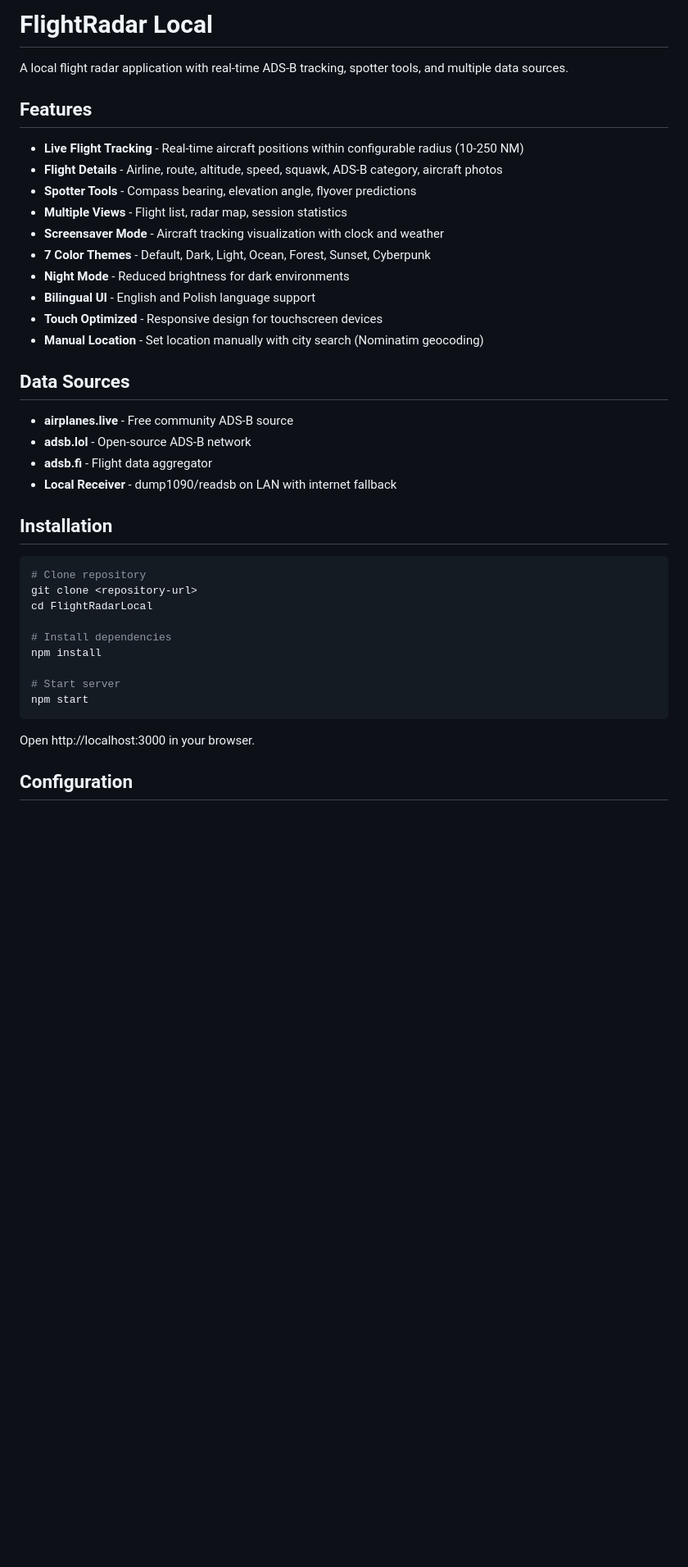
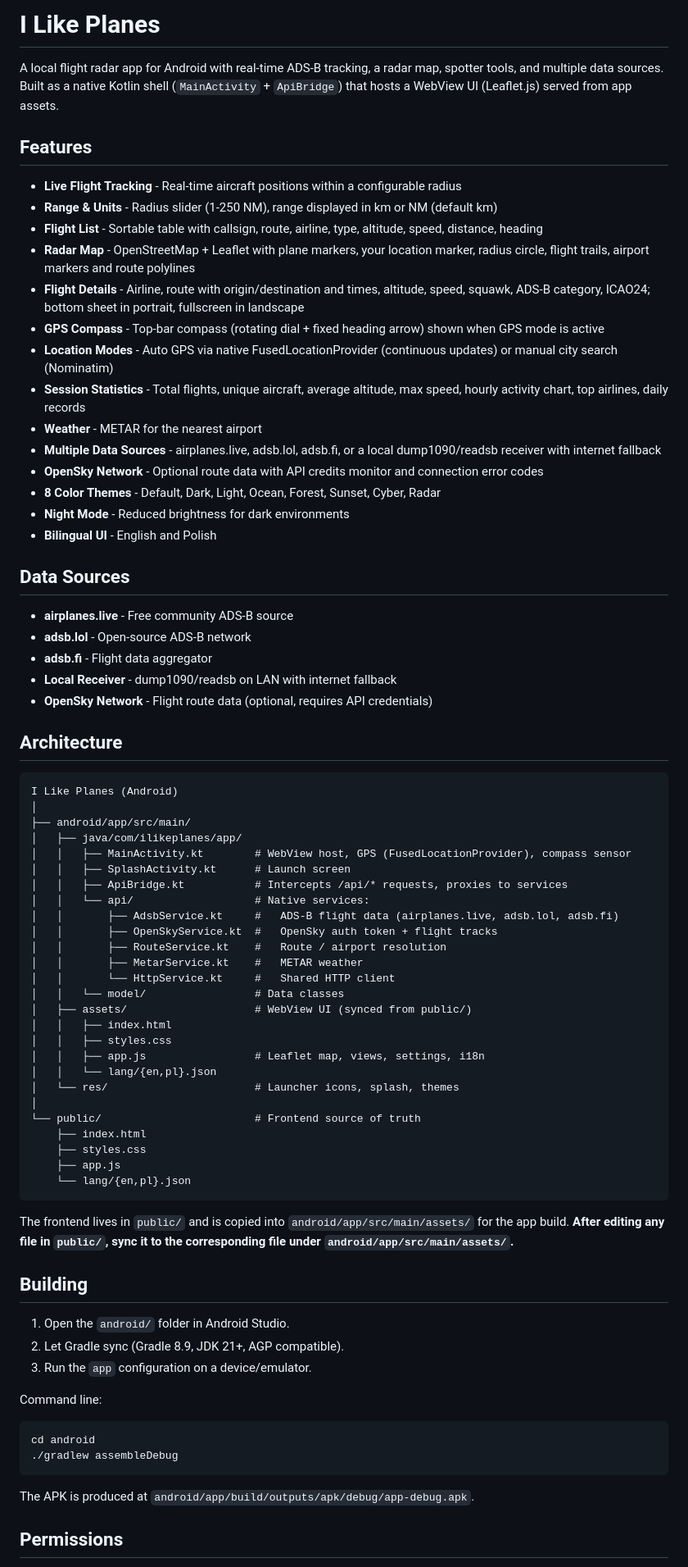
Before and after one commit to nowmaciej/ILikePlanes_android, a Markdown page: README.md, the part around one of its changes. Shown at 82% size. GitHub-like rendering; blank space fills up the shorter version.

````diff
--- a/README.md
+++ b/README.md
@@ -1,19 +1,23 @@
-# FlightRadar Local
+# I Like Planes
 
-A local flight radar application with real-time ADS-B tracking, spotter tools, and multiple data sources.
+A local flight radar app for Android with real-time ADS-B tracking, a radar map, spotter tools, and multiple data sources. Built as a native Kotlin shell (`MainActivity` + `ApiBridge`) that hosts a WebView UI (Leaflet.js) served from app assets.
 
 ## Features
 
-- **Live Flight Tracking** - Real-time aircraft positions within configurable radius (10-250 NM)
-- **Flight Details** - Airline, route, altitude, speed, squawk, ADS-B category, aircraft photos
-- **Spotter Tools** - Compass bearing, elevation angle, flyover predictions
-- **Multiple Views** - Flight list, radar map, session statistics
-- **Screensaver Mode** - Aircraft tracking visualization with clock and weather
-- **7 Color Themes** - Default, Dark, Light, Ocean, Forest, Sunset, Cyberpunk
+- **Live Flight Tracking** - Real-time aircraft positions within a configurable radius
+- **Range & Units** - Radius slider (1-250 NM), range displayed in km or NM (default km)
+- **Flight List** - Sortable table with callsign, route, airline, type, altitude, speed, distance, heading
+- **Radar Map** - OpenStreetMap + Leaflet with plane markers, your location marker, radius circle, flight trails, airport markers and route polylines
+- **Flight Details** - Airline, route with origin/destination and times, altitude, speed, squawk, ADS-B category, ICAO24; bottom sheet in portrait, fullscreen in landscape
+- **GPS Compass** - Top-bar compass (rotating dial + fixed heading arrow) shown when GPS mode is active
+- **Location Modes** - Auto GPS via native FusedLocationProvider (continuous updates) or manual city search (Nominatim)
+- **Session Statistics** - Total flights, unique aircraft, average altitude, max speed, hourly activity chart, top airlines, daily records
+- **Weather** - METAR for the nearest airport
+- **Multiple Data Sources** - airplanes.live, adsb.lol, adsb.fi, or a local dump1090/readsb receiver with internet fallback
+- **OpenSky Network** - Optional route data with API credits monitor and connection error codes
+- **8 Color Themes** - Default, Dark, Light, Ocean, Forest, Sunset, Cyber, Radar
 - **Night Mode** - Reduced brightness for dark environments
-- **Bilingual UI** - English and Polish language support
-- **Touch Optimized** - Responsive design for touchscreen devices
-- **Manual Location** - Set location manually with city search (Nominatim geocoding)
+- **Bilingual UI** - English and Polish
 
 ## Data Sources
 
@@ -21,22 +25,55 @@ A local flight radar application with real-time ADS-B tracking, spotter tools, a
 - **adsb.lol** - Open-source ADS-B network
 - **adsb.fi** - Flight data aggregator
 - **Local Receiver** - dump1090/readsb on LAN with internet fallback
+- **OpenSky Network** - Flight route data (optional, requires API credentials)
 
-## Installation
+## Architecture
+
+```
+I Like Planes (Android)
+│
+├── android/app/src/main/
+│   ├── java/com/ilikeplanes/app/
+│   │   ├── MainActivity.kt        # WebView host, GPS (FusedLocationProvider), compass sensor
+│   │   ├── SplashActivity.kt      # Launch screen
+│   │   ├── ApiBridge.kt           # Intercepts /api/* requests, proxies to services
+│   │   └── api/                   # Native services:
+│   │       ├── AdsbService.kt     #   ADS-B flight data (airplanes.live, adsb.lol, adsb.fi)
+│   │       ├── OpenSkyService.kt  #   OpenSky auth token + flight tracks
+│   │       ├── RouteService.kt    #   Route / airport resolution
+│   │       ├── MetarService.kt    #   METAR weather
+│   │       └── HttpService.kt     #   Shared HTTP client
+│   │   └── model/                 # Data classes
+│   ├── assets/                    # WebView UI (synced from public/)
+│   │   ├── index.html
+│   │   ├── styles.css
+│   │   ├── app.js                 # Leaflet map, views, settings, i18n
+│   │   └── lang/{en,pl}.json
+│   └── res/                       # Launcher icons, splash, themes
+│
+└── public/                        # Frontend source of truth
+    ├── index.html
+    ├── styles.css
+    ├── app.js
+    └── lang/{en,pl}.json
+```
+
+The frontend lives in `public/` and is copied into `android/app/src/main/assets/` for the app build. **After editing any file in `public/`, sync it to the corresponding file under `android/app/src/main/assets/`.**
+
+## Building
+
+1. Open the `android/` folder in Android Studio.
+2. Let Gradle sync (Gradle 8.9, JDK 21+, AGP compatible).
+3. Run the `app` configuration on a device/emulator.
+
+Command line:
 
 ```bash
-# Clone repository
-git clone <repository-url>
-cd FlightRadarLocal
-
-# Install dependencies
-npm install
-
-# Start server
-npm start
+cd android
+./gradlew assembleDebug
 ```
 
-Open http://localhost:3000 in your browser.
+The APK is produced at `android/app/build/outputs/apk/debug/app-debug.apk`.
 
-## Configuration
+## Permissions
 
````
Also changed, not shown: other parts of README.md (+4 -50 lines).
